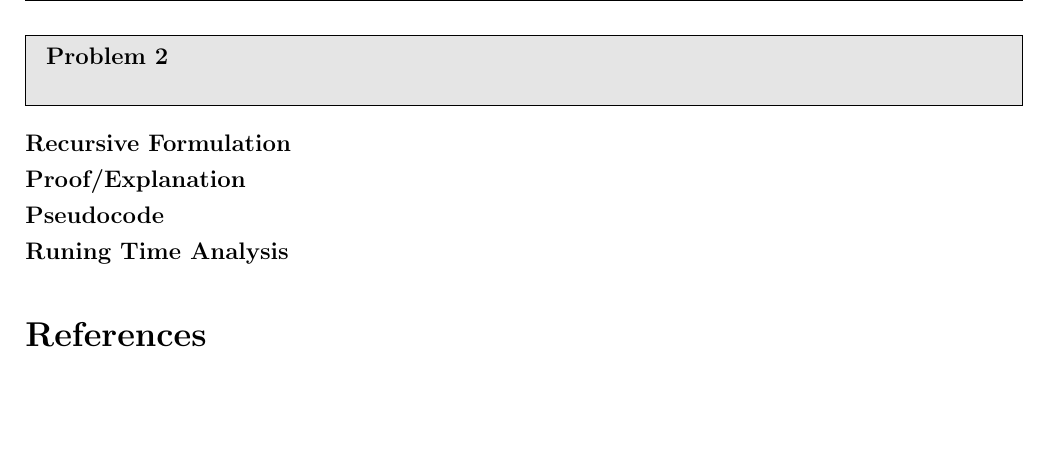
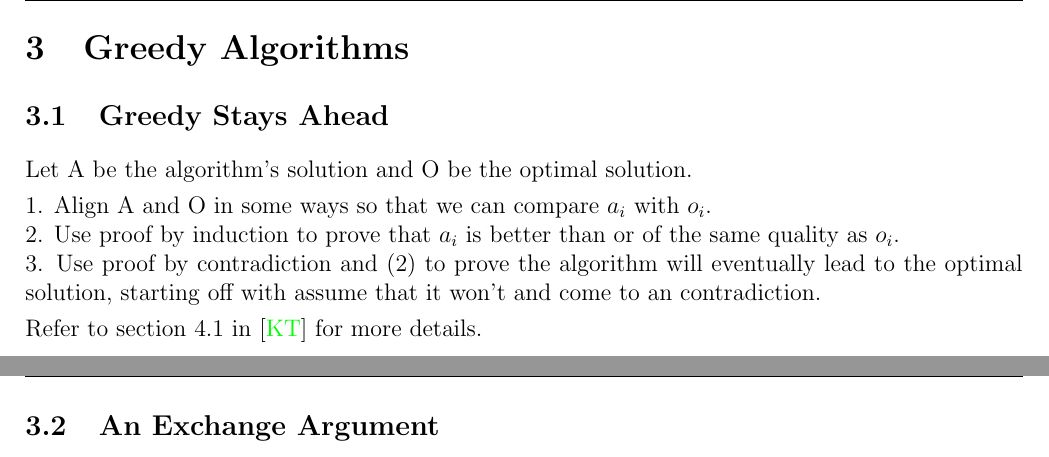
Before and after one commit to JohnnyBuiJB/cs515-algorithms, a LaTeX document (notes/doc/notes.tex): part of page 4 of 4 before the commit and two parts of pages 5 and 6 of 7 after it, the two joined at a grey line, cut at the place of the change, the shorter picture padded with empty space. Compiled offline with pdfLaTeX.

Commit message:
[notes] combined divide and conquer notes, DP notes, and greedy notes

```diff
--- a/dp_notes/doc/dp.tex
+++ b/notes/doc/notes.tex
@@ -170,18 +205,21 @@ There are n iteration, each of which has constant number of operations, hence th
 
 %==============================================================================%
 \newpage
-\begin{problem}{2}
+\section{Greedy Algorithms}
+\subsection{Greedy Stays Ahead}
+Let A be the algorithm's solution and O be the optimal solution.
 
-\end{problem}
+1. Align A and O in some ways so that we can compare $a_i$ with $o_i$. \\
+2. Use proof by induction to prove that $a_i$ is better than or of the same quality as $o_i$. \\
+3. Use proof by contradiction and (2) to prove the algorithm will eventually lead to the optimal solution, starting off with assume that it won't and come to an contradiction.
 
-\textbf{Recursive Formulation}
+Refer to section 4.1 in \cite{kleinbergalgorithm} for more details.
+%==============================================================================%
+\newpage
+\subsection{An Exchange Argument}
 
-\textbf{Proof/Explanation}
-
-\textbf{Pseudocode}
-
-\textbf{Runing Time Analysis}
-
+%==============================================================================%
+\newpage
 \bibliographystyle{alpha}
 \bibliography{mybib}
 \end{document}
```
Also changed, not shown: dp_notes/doc/mybib.bib (deleted, +0 -5 lines), notes/doc/mybib.bib (added, +11 -0 lines), dp_notes/doc/dp.pdf (deleted), notes/doc/notes.pdf (added), notes/doc/notes.tex (37 more changed lines).
